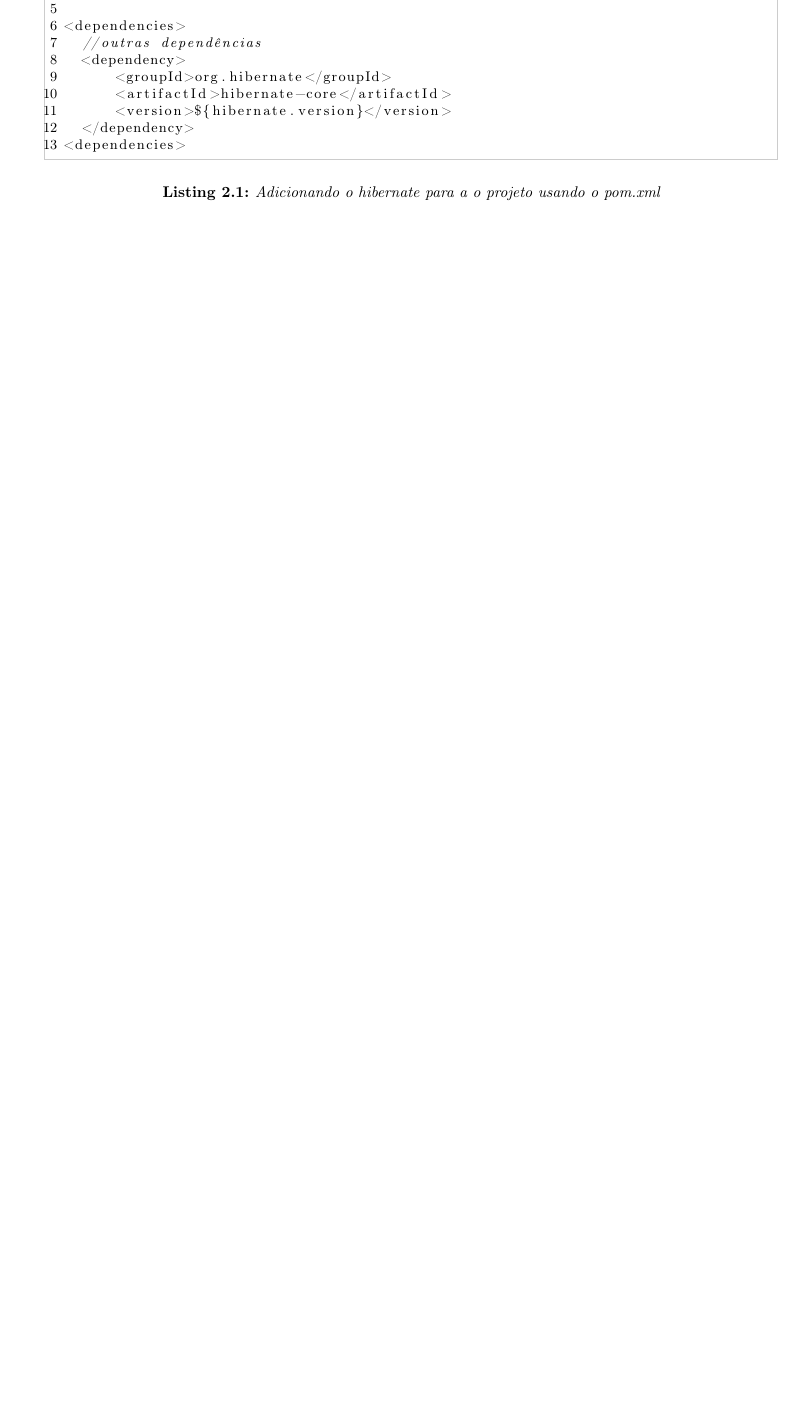
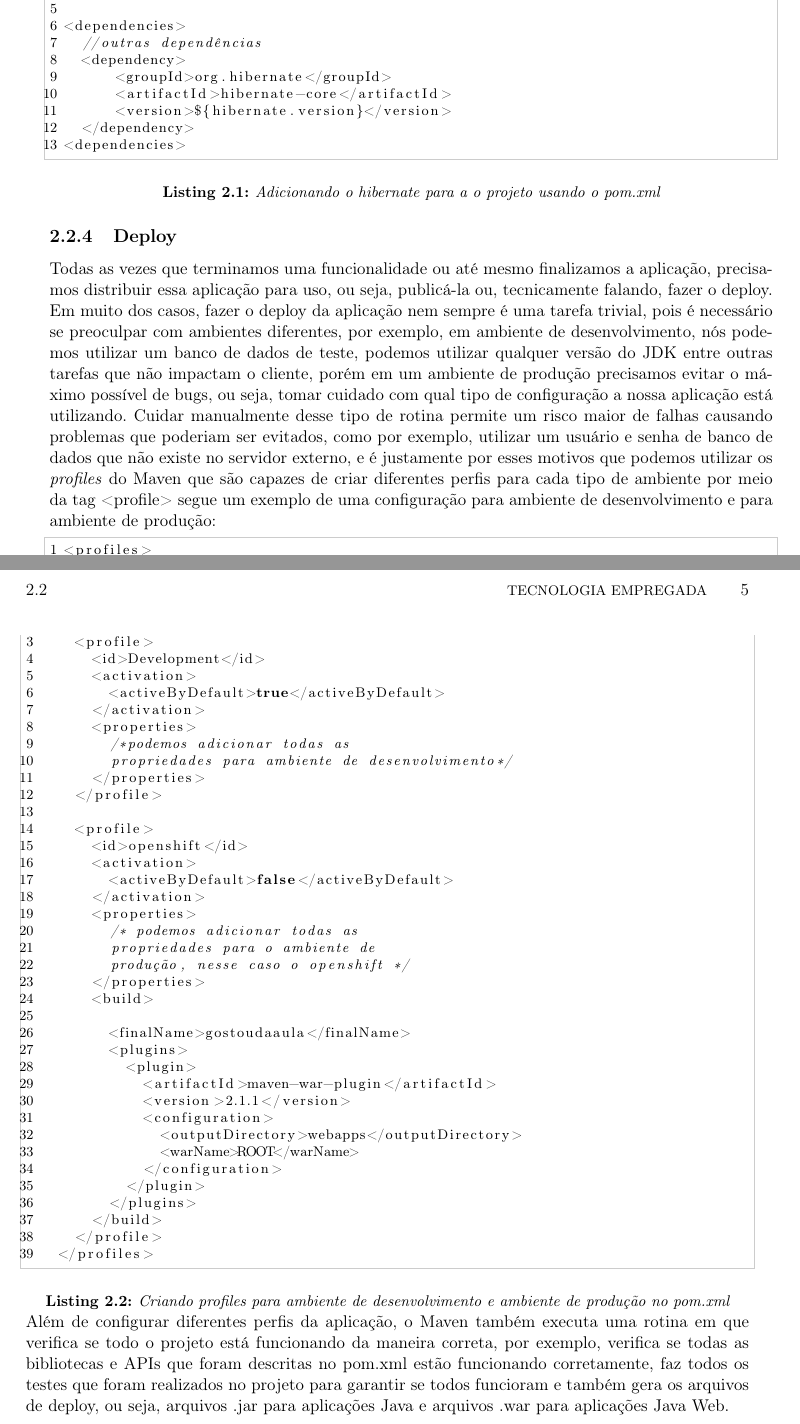
Before and after one commit to rodbossini/monografia-gostoudaaula, a LaTeX thesis (monografia_ic_unifieo_alex_viera.tex, which reads cap-conceitos-e-tecnologia.tex): part of page 18 of 29 before the commit and two parts of pages 18 and 19 of 31 after it, the two joined at a grey line, cut so that both start at the same text, the shorter picture padded with empty space. Compiled offline with pdfLaTeX; the source files are stored in an older character set and shown here as Unicode.

Commit message:
subsessão deploy adicionanda

```diff
--- a/cap-conceitos-e-tecnologia.tex
+++ b/cap-conceitos-e-tecnologia.tex
@@ -106,3 +106,74 @@ meio da tag <denpendency>:
 \end{lstlisting}
 \captionof{lstlisting}{Adicionando o hibernate para a o projeto usando o
 pom.xml}
+
+\subsection{Deploy}
+\label{subsec:deploy}
+
+Todas as vezes que terminamos uma funcionalidade ou até mesmo finalizamos a
+aplicação, precisamos distribuir essa aplicação para uso, ou seja, publicá-la
+ou, tecnicamente falando, fazer o deploy. Em muito dos casos, fazer o deploy da
+aplicação nem sempre é uma tarefa trivial, pois é necessário se preoculpar com
+ambientes diferentes, por exemplo, em ambiente de desenvolvimento, nós
+podemos utilizar um banco de dados de teste, podemos utilizar qualquer versão do
+JDK entre outras tarefas que não impactam o cliente, porém em um ambiente de
+produção precisamos evitar o máximo possível de bugs, ou seja, tomar cuidado com
+qual tipo de configuração a nossa aplicação está utilizando. Cuidar manualmente
+desse tipo de rotina permite um risco maior de falhas causando problemas que
+poderiam ser evitados, como por exemplo, utilizar um usuário e senha de banco de
+dados que não existe no servidor externo, e é justamente por esses motivos que
+podemos utilizar os \emph{profiles} do Maven que são capazes de criar diferentes
+perfis para cada tipo de ambiente por meio da tag <profile> segue um exemplo de
+uma configuração para ambiente de desenvolvimento e para ambiente de produção:
+
+\begin{lstlisting}
+<profiles>
+
+		<profile>
+			<id>Development</id>
+			<activation>
+				<activeByDefault>true</activeByDefault>
+			</activation>
+			<properties>
+				/*podemos adicionar todas as
+				propriedades para ambiente de desenvolvimento*/
+			</properties>
+		</profile>
+
+		<profile>
+			<id>openshift</id>
+			<activation>
+				<activeByDefault>false</activeByDefault>
+			</activation>
+			<properties>
+				/* podemos adicionar todas as
+				propriedades para o ambiente de
+				produção, nesse caso o openshift */
+			</properties>
+			<build>
+
+				<finalName>gostoudaaula</finalName>
+				<plugins>
+					<plugin>
+						<artifactId>maven-war-plugin</artifactId>
+						<version>2.1.1</version>
+						<configuration>
+							<outputDirectory>webapps</outputDirectory>
+							<warName>ROOT</warName>
+						</configuration>
+					</plugin>
+				</plugins>
+			</build>
+		</profile>
+	</profiles>
+\end{lstlisting}
+\captionof{lstlisting}{Criando profiles para ambiente de desenvolvimento e
+ambiente de produção no pom.xml}
+
+Além de configurar diferentes perfis da aplicação, o Maven também executa uma
+rotina em que verifica se todo o projeto está funcionando da maneira correta,
+por exemplo, verifica se todas as bibliotecas e APIs que foram descritas no
+pom.xml estão funcionando corretamente, faz todos os testes que foram realizados
+no projeto para garantir se todos funcioram e também gera os arquivos de deploy,
+ou seja, arquivos .jar para aplicações Java e arquivos .war para aplicações
+Java Web.
```
Also changed, not shown: monografia_ic_unifieo_alex_viera.pdf, 5 other files.
